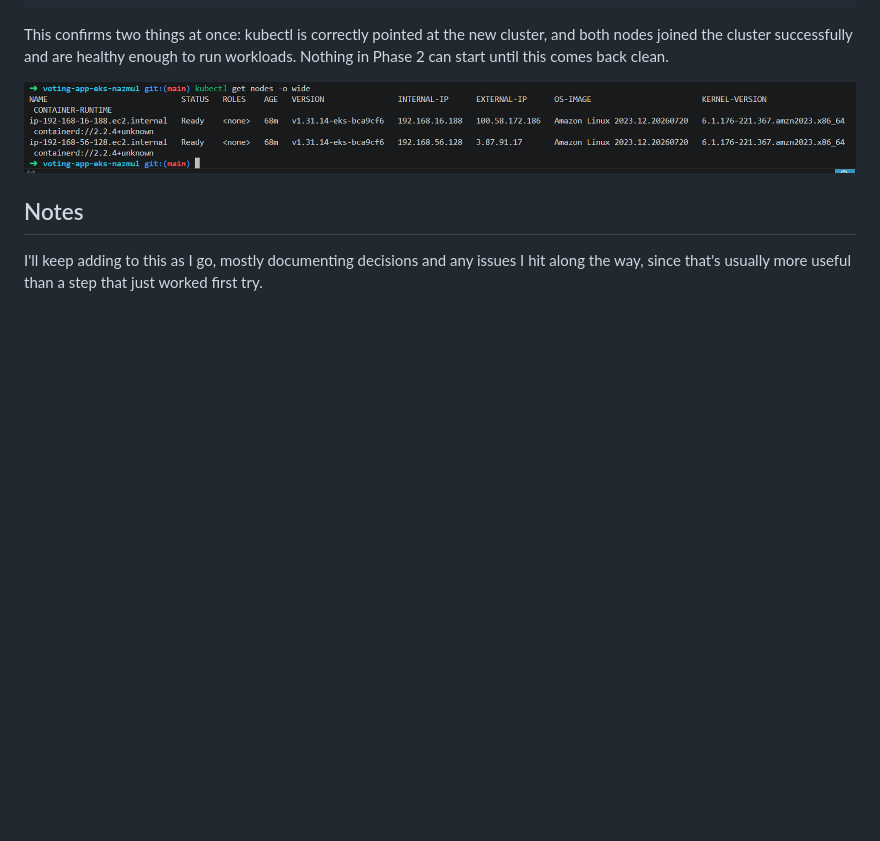
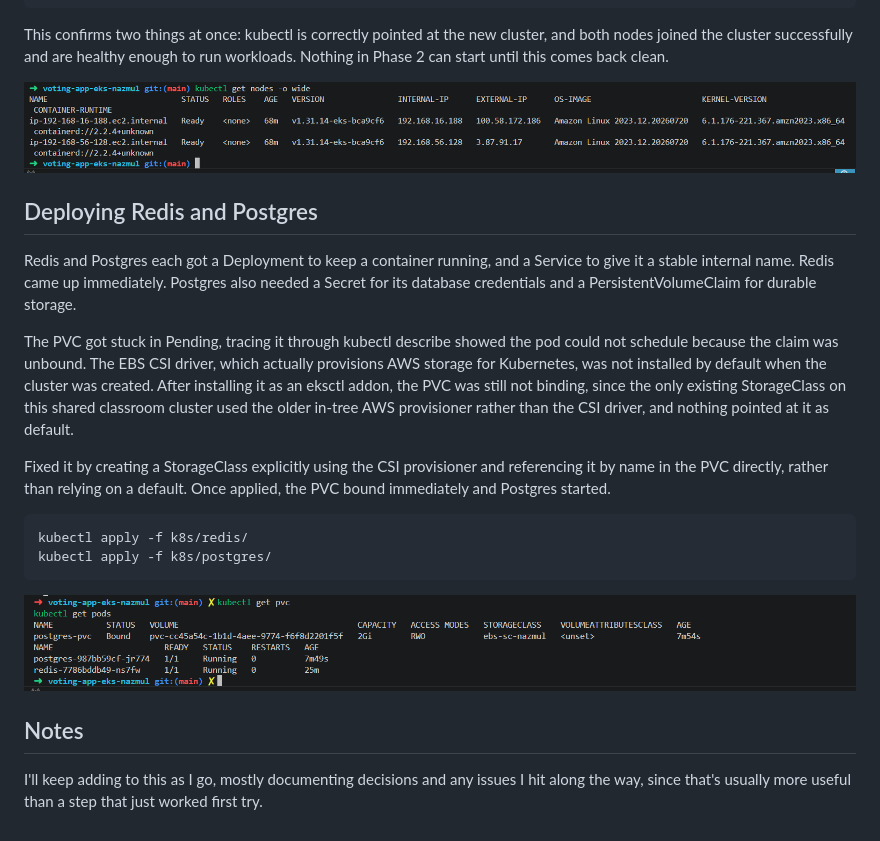
Before and after one commit to nhcp/voting-app-eks-nazmul, a Markdown page: README.md, the part around the change. Drawn GitHub-style; pictures changed too: docs/screenshots/04-redis-postgres-running.png (added); blank space fills up the shorter version.

Commit message:
Deploy Redis and Postgres, fix PVC binding with custom StorageClass

```diff
--- a/README.md
+++ b/README.md
@@ -41,6 +41,19 @@ This confirms two things at once: kubectl is correctly pointed at the new cluste
 
 ![Both nodes ready](docs/screenshots/03-nodes-ready.png)
 
+## Deploying Redis and Postgres
+
+Redis and Postgres each got a Deployment to keep a container running, and a Service to give it a stable internal name. Redis came up immediately. Postgres also needed a Secret for its database credentials and a PersistentVolumeClaim for durable storage.
+
+The PVC got stuck in Pending, tracing it through kubectl describe showed the pod could not schedule because the claim was unbound. The EBS CSI driver, which actually provisions AWS storage for Kubernetes, was not installed by default when the cluster was created. After installing it as an eksctl addon, the PVC was still not binding, since the only existing StorageClass on this shared classroom cluster used the older in-tree AWS provisioner rather than the CSI driver, and nothing pointed at it as default.
+
+Fixed it by creating a StorageClass explicitly using the CSI provisioner and referencing it by name in the PVC directly, rather than relying on a default. Once applied, the PVC bound immediately and Postgres started.
+
+    kubectl apply -f k8s/redis/
+    kubectl apply -f k8s/postgres/
+
+![Redis and Postgres running](docs/screenshots/04-redis-postgres-running.png)
+
 ## Notes
 
 I'll keep adding to this as I go, mostly documenting decisions and any issues I hit along the way, since that's usually more useful than a step that just worked first try.
```
Also changed, not shown: 6 other files.
